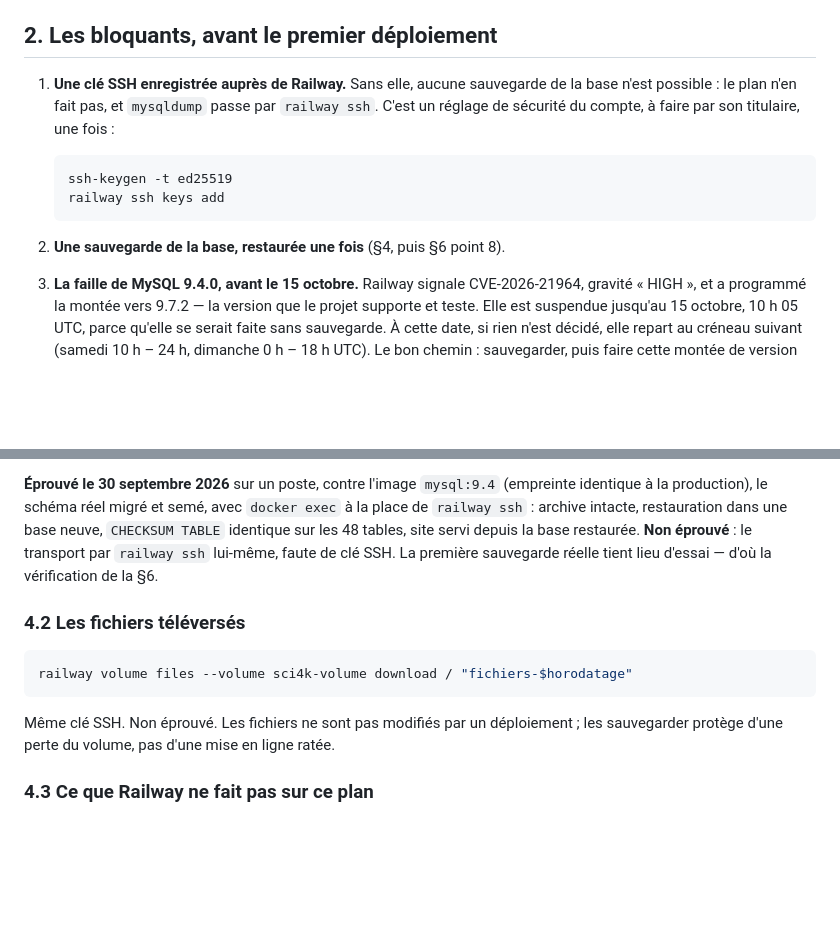
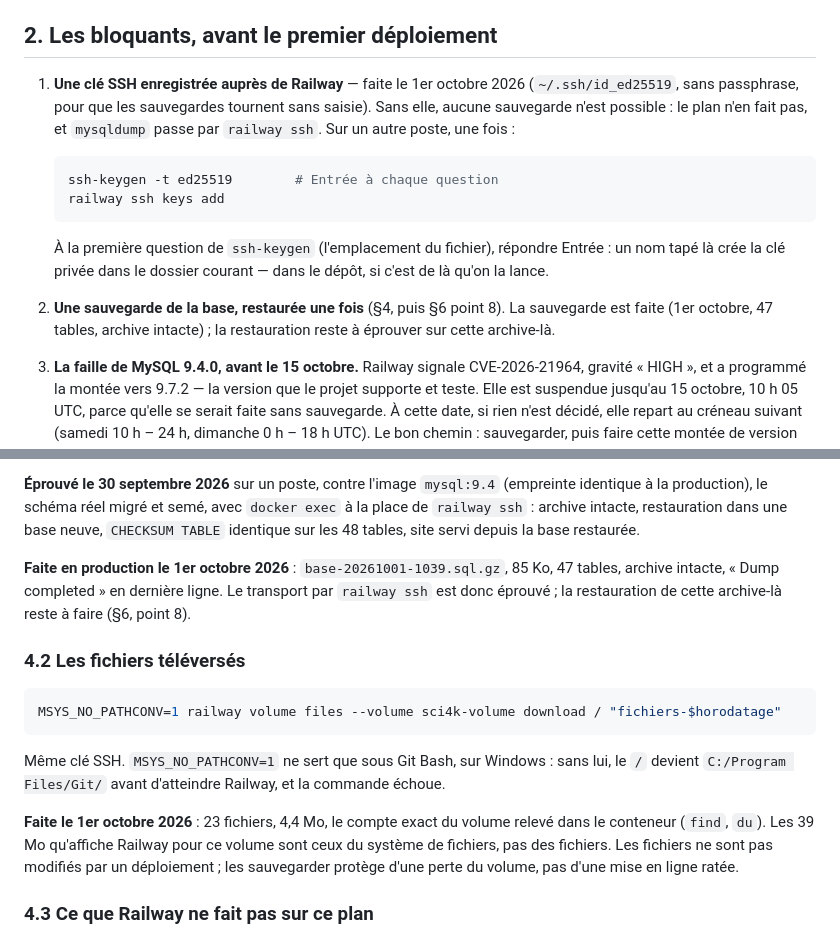
Before and after one commit to ACS-Access-Technology/sci4k-website, a Markdown page: docs/PREMIER_DEPLOIEMENT.md, 2 parts joined by grey strips. GitHub-like rendering; blank space fills up the shorter version.

Commit message:
docs(deploiement): premiere sauvegarde reelle de la base et des fichiers
La cle SSH est enregistree aupres de Railway : mysqldump par railway ssh et
la copie du volume des televersements sont eprouves en production (47 tables,
archive intacte ; 23 fichiers, 4,4 Mo, compte exact du volume). Reste a
eprouver la restauration de cette archive.

Deux pieges notes : un nom tape a la premiere question de ssh-keygen cree la
cle privee dans le dossier courant, et Git Bash convertit le chemin « / »
sans MSYS_NO_PATHCONV=1.

Co-Authored-By: Claude Opus 5.5 <noreply@anthropic.com>

````diff
--- a/docs/PREMIER_DEPLOIEMENT.md
+++ b/docs/PREMIER_DEPLOIEMENT.md
@@ -56,17 +56,24 @@ retour arrière (`down()`).
 
 ## 2. Les bloquants, avant le premier déploiement
 
-1. **Une clé SSH enregistrée auprès de Railway.** Sans elle, aucune
-   sauvegarde de la base n'est possible : le plan n'en fait pas, et
-   `mysqldump` passe par `railway ssh`. C'est un réglage de sécurité du
-   compte, à faire par son titulaire, une fois :
+1. **Une clé SSH enregistrée auprès de Railway** — faite le 1er octobre
+   2026 (`~/.ssh/id_ed25519`, sans passphrase, pour que les sauvegardes
+   tournent sans saisie). Sans elle, aucune sauvegarde n'est possible : le
+   plan n'en fait pas, et `mysqldump` passe par `railway ssh`. Sur un autre
+   poste, une fois :
 
    ```bash
-   ssh-keygen -t ed25519
+   ssh-keygen -t ed25519        # Entrée à chaque question
    railway ssh keys add
    ```
 
+   À la première question de `ssh-keygen` (l'emplacement du fichier),
+   répondre Entrée : un nom tapé là crée la clé privée dans le dossier
+   courant — dans le dépôt, si c'est de là qu'on la lance.
+
 2. **Une sauvegarde de la base, restaurée une fois** (§4, puis §6 point 8).
+   La sauvegarde est faite (1er octobre, 47 tables, archive intacte) ; la
+   restauration reste à éprouver sur cette archive-là.
 3. **La faille de MySQL 9.4.0, avant le 15 octobre.** Railway signale
    CVE-2026-21964, gravité « HIGH », et a programmé la montée vers 9.7.2 —
    la version que le projet supporte et teste. Elle est suspendue jusqu'au
@@ -149,19 +156,28 @@ Pourquoi ainsi :
 (empreinte identique à la production), le schéma réel migré et semé, avec
 `docker exec` à la place de `railway ssh` : archive intacte, restauration
 dans une base neuve, `CHECKSUM TABLE` identique sur les 48 tables, site servi
-depuis la base restaurée. **Non éprouvé** : le transport par `railway ssh`
-lui-même, faute de clé SSH. La première sauvegarde réelle tient lieu
-d'essai — d'où la vérification de la §6.
+depuis la base restaurée.
+
+**Faite en production le 1er octobre 2026** : `base-20261001-1039.sql.gz`,
+85 Ko, 47 tables, archive intacte, « Dump completed » en dernière ligne. Le
+transport par `railway ssh` est donc éprouvé ; la restauration de cette
+archive-là reste à faire (§6, point 8).
 
 ### 4.2 Les fichiers téléversés
 
 ```bash
-railway volume files --volume sci4k-volume download / "fichiers-$horodatage"
+MSYS_NO_PATHCONV=1 railway volume files --volume sci4k-volume download / "fichiers-$horodatage"
 ```
 
-Même clé SSH. Non éprouvé. Les fichiers ne sont pas modifiés par un
-déploiement ; les sauvegarder protège d'une perte du volume, pas d'une mise
-en ligne ratée.
+Même clé SSH. `MSYS_NO_PATHCONV=1` ne sert que sous Git Bash, sur Windows :
+sans lui, le `/` devient `C:/Program Files/Git/` avant d'atteindre Railway,
+et la commande échoue.
+
+**Faite le 1er octobre 2026** : 23 fichiers, 4,4 Mo, le compte exact du
+volume relevé dans le conteneur (`find`, `du`). Les 39 Mo qu'affiche Railway
+pour ce volume sont ceux du système de fichiers, pas des fichiers. Les
+fichiers ne sont pas modifiés par un déploiement ; les sauvegarder protège
+d'une perte du volume, pas d'une mise en ligne ratée.
 
 ### 4.3 Ce que Railway ne fait pas sur ce plan
 
````
